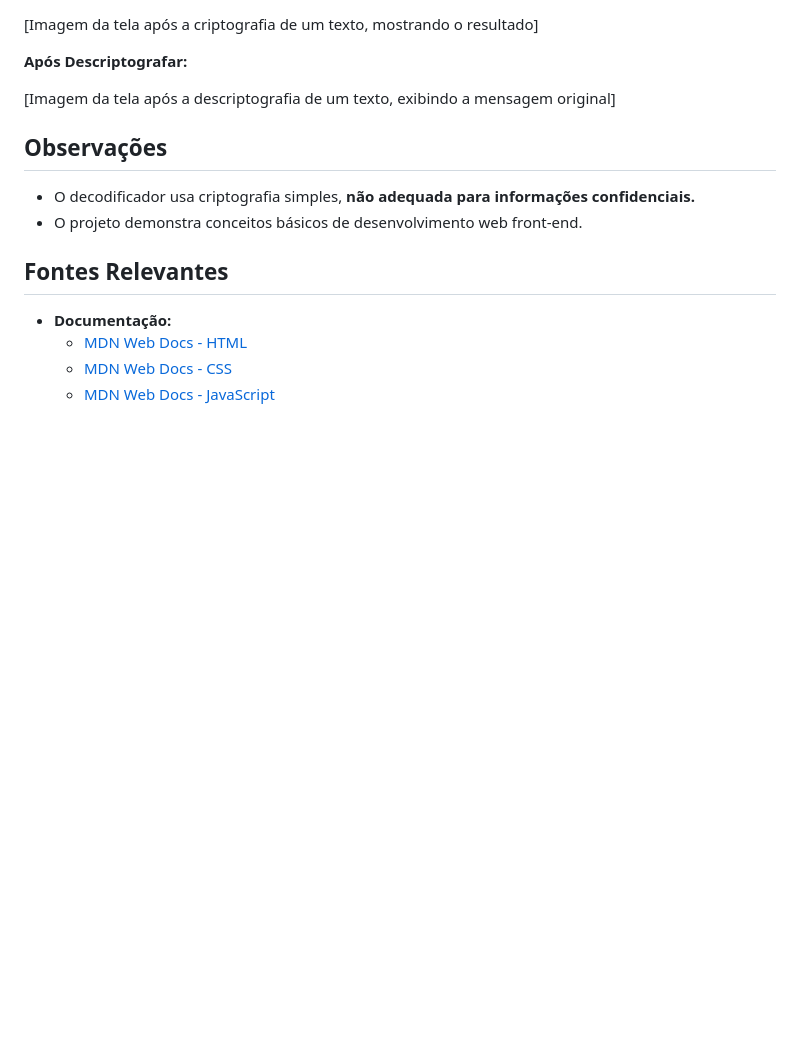
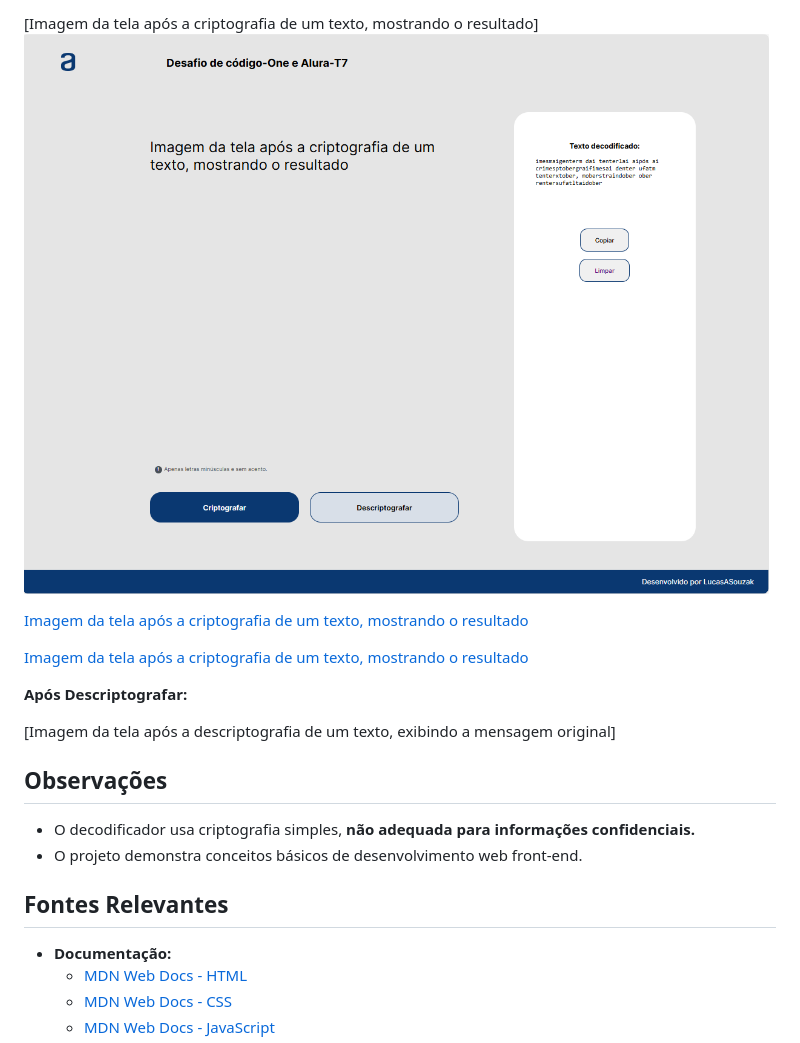
Before and after one commit to LucasASouzak/CodeChallengeONE, a Markdown page: README.md, the part around the change printed below. Rendered like a GitHub page; pictures changed too: assets/vista principal1Cripto.PNG (added); blank space fills up the shorter version.

```diff
--- a/README.md
+++ b/README.md
@@ -134,6 +134,10 @@ A nova estrutura, além de mais concisa, oferece as seguintes vantagens:
 **Após Criptografar:**
 
-[Imagem da tela após a criptografia de um texto, mostrando o resultado]
+[Imagem da tela após a criptografia de um texto, mostrando o resultado]![Imagem da tela após a criptografia de um texto, mostrando o resultado](<assets/vista principal1Cripto.PNG>)
+
+[Imagem da tela após a criptografia de um texto, mostrando o resultado](<assets/vista principal tabletCripto.PNG>)
+
+[Imagem da tela após a criptografia de um texto, mostrando o resultado](<assets/vista principal celularCripto.PNG>)
 
 **Após Descriptografar:**
 
```
Also changed, not shown: other parts of README.md (+1 -1 lines), assets/vista principal celularCripto.PNG (added), assets/vista principal tabletCripto.PNG (added), 1 other file.
